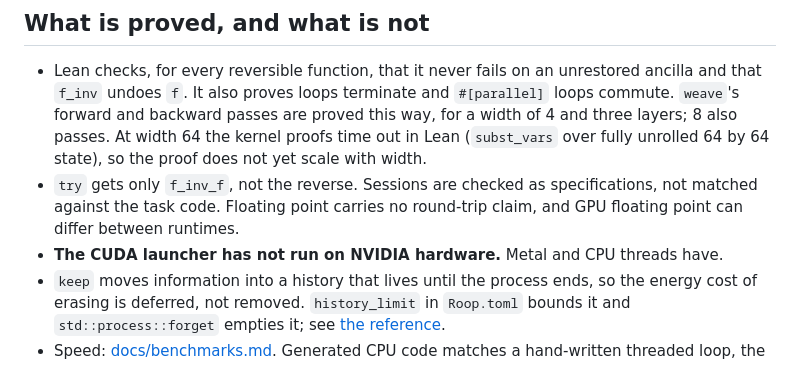
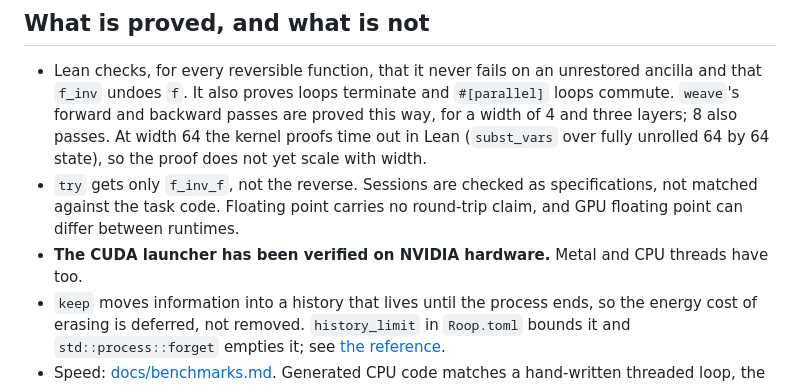
Before and after one commit to afristrup/roop, a Markdown page: README.md, the part around the change. Rendered like a GitHub page.

Commit message:
docs: update CUDA verification references

```diff
--- a/README.md
+++ b/README.md
@@ -92,7 +92,7 @@ in `editors/`.
 - `try` gets only `f_inv_f`, not the reverse. Sessions are checked as
   specifications, not matched against the task code. Floating point carries no
   round-trip claim, and GPU floating point can differ between runtimes.
-- **The CUDA launcher has not run on NVIDIA hardware.** Metal and CPU threads have.
+- **The CUDA launcher has been verified on NVIDIA hardware.** Metal and CPU threads have too.
 - `keep` moves information into a history that lives until the process ends, so
   the energy cost of erasing is deferred, not removed. `history_limit` in
   `Roop.toml` bounds it and `std::process::forget` empties it; see
```
Also changed, not shown: docs/benchmarks.md (+1 -1 lines).
